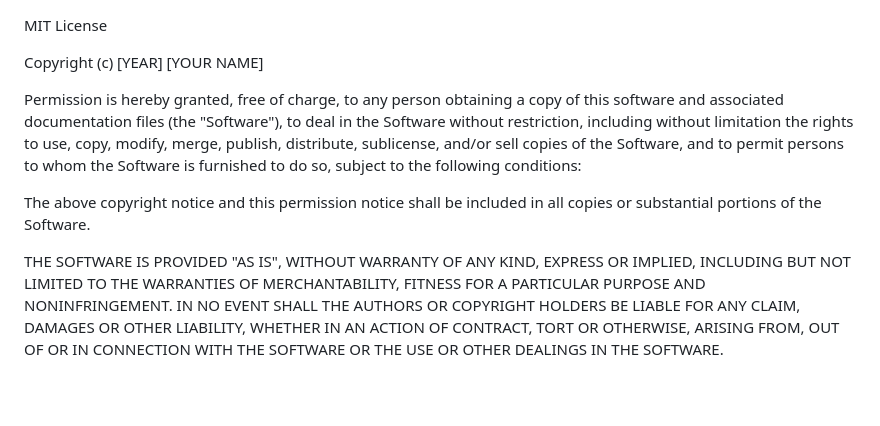
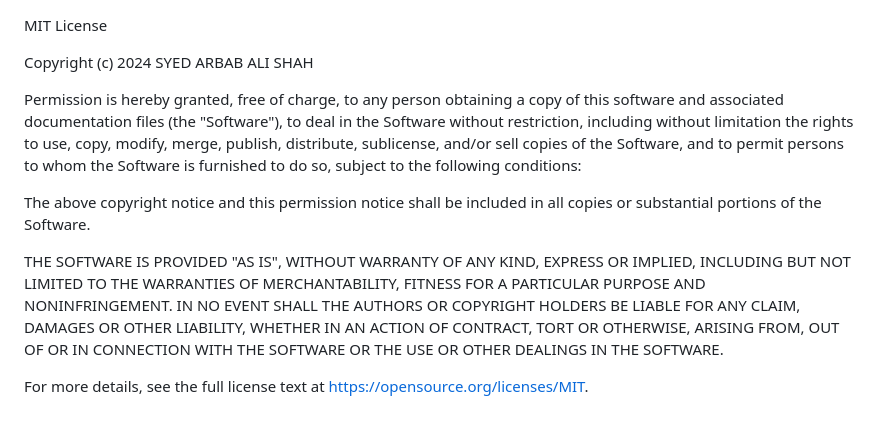
Before and after one commit to ARBAB1/Currency-Exchange-Rates-Chrome-Extension, a Markdown page: LICENSE.md, the part around the change. Rendered like a GitHub page; blank space fills up the shorter version.

```diff
--- a/LICENSE.md
+++ b/LICENSE.md
@@ -1,6 +1,6 @@
 MIT License
 
-Copyright (c) [YEAR] [YOUR NAME]
+Copyright (c) 2024 SYED ARBAB ALI SHAH
 
 Permission is hereby granted, free of charge, to any person obtaining a copy
 of this software and associated documentation files (the "Software"), to deal
@@ -19,3 +19,5 @@ AUTHORS OR COPYRIGHT HOLDERS BE LIABLE FOR ANY CLAIM, DAMAGES OR OTHER
 LIABILITY, WHETHER IN AN ACTION OF CONTRACT, TORT OR OTHERWISE, ARISING FROM,
 OUT OF OR IN CONNECTION WITH THE SOFTWARE OR THE USE OR OTHER DEALINGS IN THE
 SOFTWARE.
+
+For more details, see the full license text at https://opensource.org/licenses/MIT.
```
Also changed, not shown: README.md (+6 -3 lines), assets/Screenshot.png (added).
